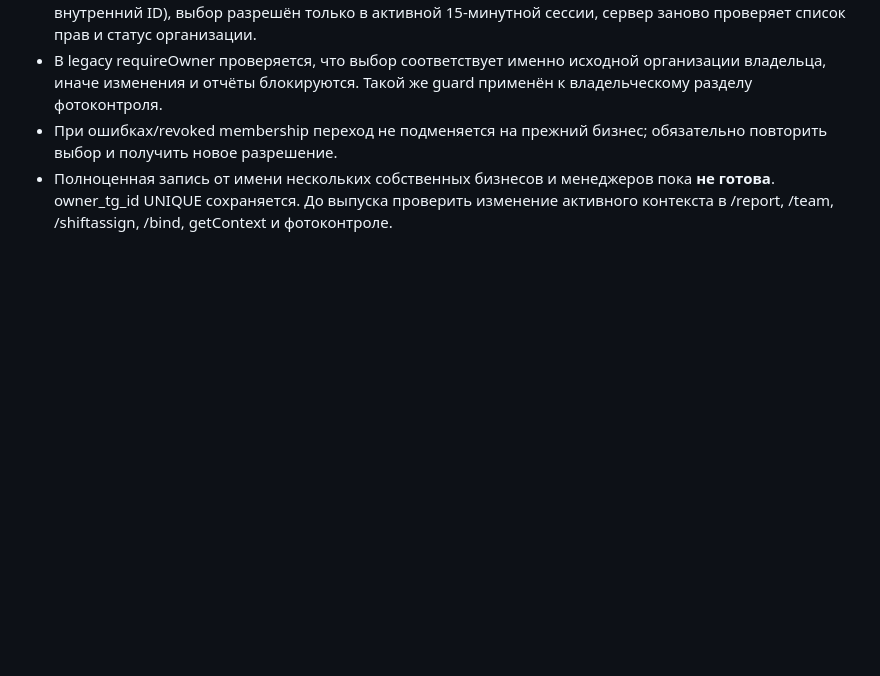
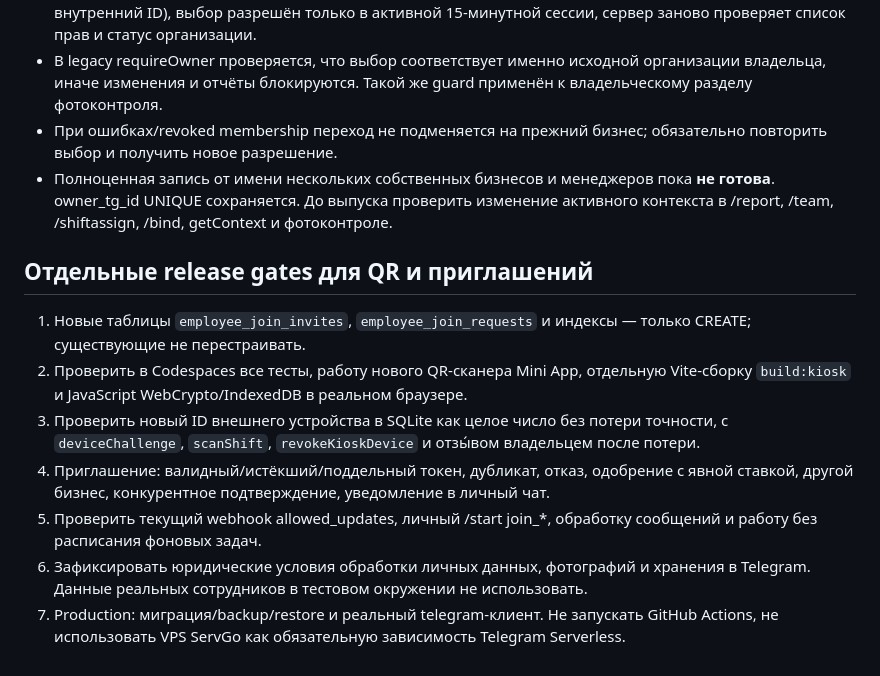
Before and after one commit to grunvald91/SMENA, a Markdown page: docs/SELECTION_RELEASE_GATE.md, the part around the change. Drawn GitHub-style; blank space fills up the shorter version.

Commit message:
docs: update deployment gates for QR pairing and employee self-registration

```diff
--- a/docs/SELECTION_RELEASE_GATE.md
+++ b/docs/SELECTION_RELEASE_GATE.md
@@ -21,3 +21,13 @@
 - В legacy requireOwner проверяется, что выбор соответствует именно исходной организации владельца, иначе изменения и отчёты блокируются. Такой же guard применён к владельческому разделу фотоконтроля.
 - При ошибках/revoked membership переход не подменяется на прежний бизнес; обязательно повторить выбор и получить новое разрешение.
 - Полноценная запись от имени нескольких собственных бизнесов и менеджеров пока **не готова**. owner_tg_id UNIQUE сохраняется. До выпуска проверить изменение активного контекста в /report, /team, /shiftassign, /bind, getContext и фотоконтроле.
+
+
+## Отдельные release gates для QR и приглашений
+1. Новые таблицы `employee_join_invites`, `employee_join_requests` и индексы — только CREATE; существующие не перестраивать.
+2. Проверить в Codespaces все тесты, работу нового QR-сканера Mini App, отдельную Vite-сборку `build:kiosk` и JavaScript WebCrypto/IndexedDB в реальном браузере.
+3. Проверить новый ID внешнего устройства в SQLite как целое число без потери точности, с `deviceChallenge`, `scanShift`, `revokeKioskDevice` и отзы́вом владельцем после потери.
+4. Приглашение: валидный/истёкший/поддельный токен, дубликат, отказ, одобрение с явной ставкой, другой бизнес, конкурентное подтверждение, уведомление в личный чат.
+5. Проверить текущий webhook allowed_updates, личный /start join_*, обработку сообщений и работу без расписания фоновых задач.
+6. Зафиксировать юридические условия обработки личных данных, фотографий и хранения в Telegram. Данные реальных сотрудников в тестовом окружении не использовать.
+7. Production: миграция/backup/restore и реальный telegram-клиент. Не запускать GitHub Actions, не использовать VPS ServGo как обязательную зависимость Telegram Serverless.
```
